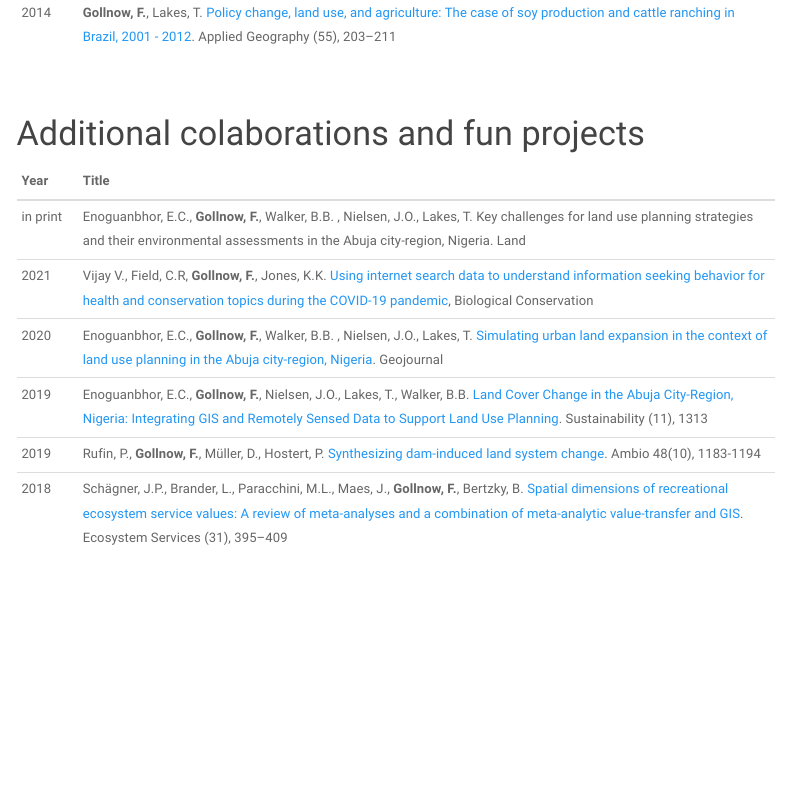
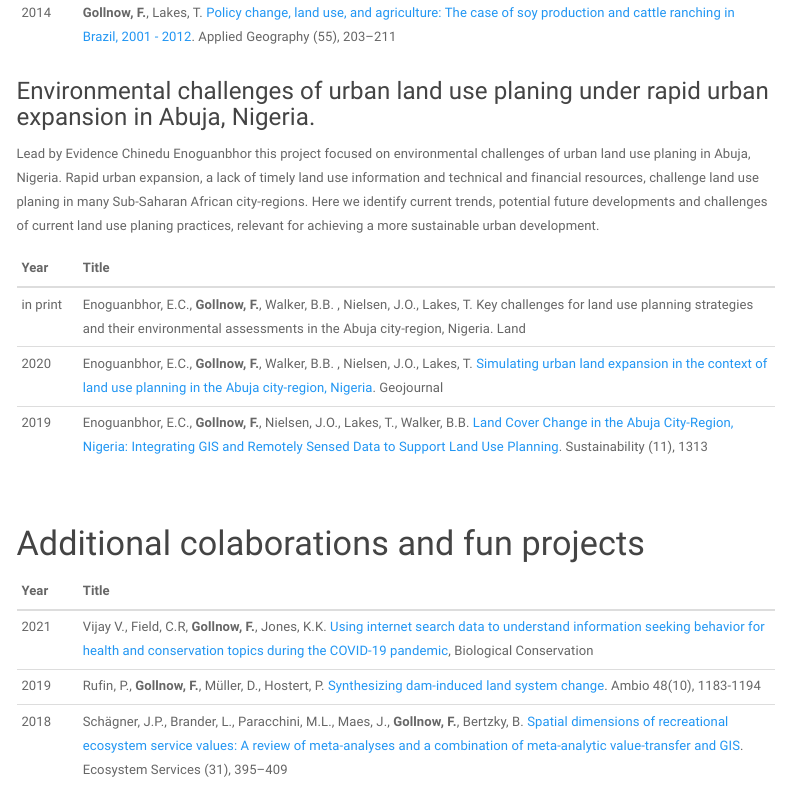
Before and after one commit to floriangollnow/floriangollnow.github.io, an R Markdown document (Research.Rmd): the page in a window 1100 px wide, from 1910 px down. Rendered offline with R 4.5, knitr and Pandoc, with nearby package versions; a font, style sheet, LaTeX package, included part or bibliography that could not be used is replaced or left out; menus at the side of the page are left out.

Commit message:
new project section

```diff
--- a/Research.Rmd
+++ b/Research.Rmd
@@ -48,15 +47,21 @@ under Review | Hissa, L.B.V., **Gollnow, F.**, Mueller, H., Lakes, T. Land tenur
 2016 | Pinheiro, T.F., Escada, M.I.S., Valeriano, D.M., Hostert, P., **Gollnow, F.**, Müller, H. [Forest Degradation Associated with Logging Frontier Expansion in the Amazon: The BR-163 Region in Southwestern Pará, Brazil](https://doi.org/10.1175/EI-D-15-0016.1). Earth Interactions 20 (17), 1–26
 2014 | **Gollnow, F.**, Lakes, T. [Policy change, land use, and agriculture: The case of soy production and cattle ranching in Brazil, 2001 - 2012](https://doi.org/10.1016/j.apgeog.2014.09.003). Applied Geography (55), 203–211
 
+### Environmental challenges of urban land use planing under rapid urban expansion in Abuja, Nigeria.
+Lead by Evidence Chinedu Enoguanbhor this project focused on environmental challenges of urban land use planing in Abuja, Nigeria. Rapid urban expansion, a lack of timely land use information and technical and financial resources, challenge land use planing in many Sub-Saharan African city-regions. Here we identify current trends, potential future developments and challenges of current land use planing practices, relevant for achieving a more sustainable urban development.
+
+Year | Title
+:--- | :-------------------------------------------- |
+in print| Enoguanbhor, E.C., **Gollnow, F.**, Walker, B.B. , Nielsen, J.O., Lakes, T. Key challenges for land use planning strategies and their environmental assessments in the Abuja city-region, Nigeria. Land
+2020 | Enoguanbhor, E.C., **Gollnow, F.**, Walker, B.B. , Nielsen, J.O., Lakes, T. [Simulating urban land expansion in the context of land use planning in the Abuja city-region, Nigeria](https://doi.org/10.1007/s10708-020-10317-x). Geojournal
+2019 | Enoguanbhor, E.C., **Gollnow, F.**, Nielsen, J.O., Lakes, T., Walker, B.B. [Land Cover Change in the Abuja City-Region, Nigeria: Integrating GIS and Remotely Sensed Data to Support Land Use Planning](https://dx.doi.org/10.3390/su11051313). Sustainability (11), 1313
+
 \
 
 # Additional colaborations and fun projects
 
 Year | Title
 :--- | :-------------------------------------------- |
-in print| Enoguanbhor, E.C., **Gollnow, F.**, Walker, B.B. , Nielsen, J.O., Lakes, T. Key challenges for land use planning strategies and their environmental assessments in the Abuja city-region, Nigeria. Land
 2021 | Vijay V., Field, C.R, **Gollnow, F.**, Jones, K.K. [Using internet search data to understand information seeking behavior for health and conservation topics during the COVID-19 pandemic](https://doi.org/10.1016/j.biocon.2021.109078), Biological Conservation
-2020 | Enoguanbhor, E.C., **Gollnow, F.**, Walker, B.B. , Nielsen, J.O., Lakes, T. [Simulating urban land expansion in the context of land use planning in the Abuja city-region, Nigeria](https://doi.org/10.1007/s10708-020-10317-x). Geojournal
-2019 | Enoguanbhor, E.C., **Gollnow, F.**, Nielsen, J.O., Lakes, T., Walker, B.B. [Land Cover Change in the Abuja City-Region, Nigeria: Integrating GIS and Remotely Sensed Data to Support Land Use Planning](https://dx.doi.org/10.3390/su11051313). Sustainability (11), 1313
 2019 | Rufin, P., **Gollnow, F.**, Müller, D., Hostert, P. [Synthesizing dam-induced land system change](https://doi.org/10.1007/s13280-018-01144-z). Ambio 48(10), 1183-1194
 2018 | Schägner, J.P., Brander, L., Paracchini, M.L., Maes, J., **Gollnow, F.**, Bertzky, B. [Spatial dimensions of recreational ecosystem service values: A review of meta-analyses and a combination of meta-analytic value-transfer and GIS](https://doi.org/10.1016/j.ecoser.2018.03.003). Ecosystem Services (31), 395–409
```
Also changed, not shown: Research.html, Research.Rmd (1 more changed lines).
